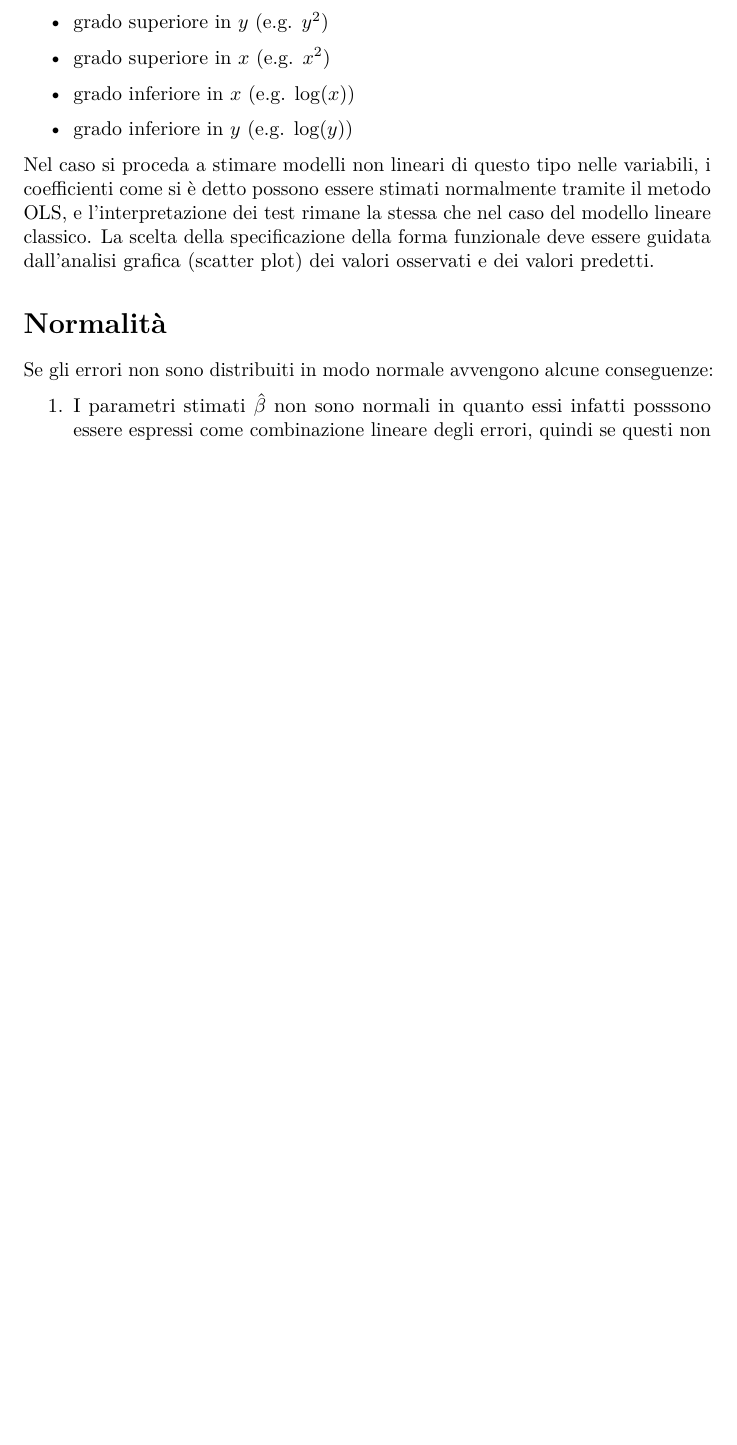
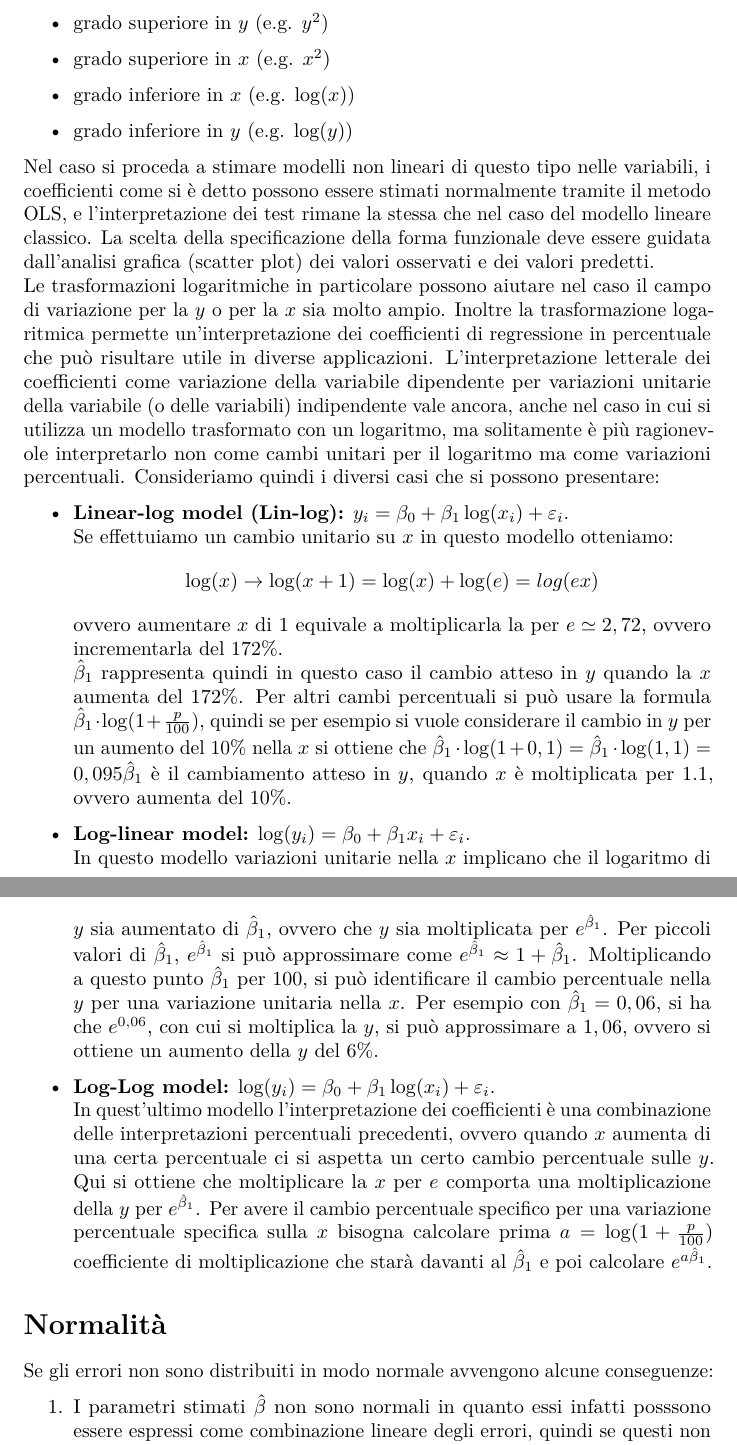
Before and after one commit to Feyn-Man/Statistical-modeling, a LaTeX thesis (Stat-model.tex, which reads chapters/linearviolation.tex): part of page 28 of 36 before the commit and two parts of pages 29 and 30 of 38 after it, the two joined at a grey line, cut so that both start at the same text, the shorter picture padded with empty space. Compiled offline with pdfLaTeX.

Commit message:
aggiunte variazioni percentuali per trasformazioni logaritmiche

```diff
--- a/Stat-model.tex
+++ b/Stat-model.tex
@@ -29,7 +29,6 @@
 \hypersetup{
             pdfborder={0 0 0},
             breaklinks=true}
-\urlstyle{same}  % don't use monospace font for urls
 \IfFileExists{parskip.sty}{%
 \usepackage{parskip}
 }{% else
@@ -52,7 +51,7 @@
 
 % set default figure placement to htbp
 \makeatletter
-\def\fps@figure{htbp}
+\def\fps@figure{!htbp}
 \makeatother
 
 
--- a/chapters/linearviolation.tex
+++ b/chapters/linearviolation.tex
@@ -265,7 +269,22 @@ In tutti questi casi però la funzione non lineare è fornita (si conosce la for
 	\item grado inferiore in $x$ (e.g. $\log(x)$)
 	\item grado inferiore in $y$ (e.g. $\log(y)$)
 \end{itemize}
-Nel caso si proceda a stimare modelli non lineari di questo tipo nelle variabili, i coefficienti come si è detto possono essere stimati normalmente tramite il metodo OLS, e l'interpretazione dei test rimane la stessa che nel caso del modello lineare classico. La scelta della specificazione della forma funzionale deve essere guidata dall'analisi grafica (scatter plot) dei valori osservati e dei valori predetti.
+Nel caso si proceda a stimare modelli non lineari di questo tipo nelle variabili, i coefficienti come si è detto possono essere stimati normalmente tramite il metodo OLS, e l'interpretazione dei test rimane la stessa che nel caso del modello lineare classico. La scelta della specificazione della forma funzionale deve essere guidata dall'analisi grafica (scatter plot) dei valori osservati e dei valori predetti.\\
+Le trasformazioni logaritmiche in particolare possono aiutare nel caso il campo di variazione per la $y$ o per la $x$ sia molto ampio. Inoltre la trasformazione logaritmica permette un'interpretazione dei coefficienti di regressione in percentuale che può risultare utile in diverse applicazioni. L'interpretazione letterale dei coefficienti come variazione della variabile dipendente per variazioni unitarie della variabile (o delle variabili) indipendente vale ancora, anche nel caso in cui si utilizza un modello trasformato con un logaritmo, ma solitamente è più ragionevole interpretarlo non come cambi unitari per il logaritmo ma come variazioni percentuali. Consideriamo quindi i diversi casi che si possono presentare:
+\begin{itemize}
+	\item \textbf{Linear-log model (Lin-log):} $y_i = \beta_0 + \beta_1 \log(x_i) + \varepsilon_i$.\\
+	Se effettuiamo un cambio unitario su $x$ in questo modello otteniamo:
+	\begin{equation}
+	\notag
+		\log(x) \rightarrow \log(x+1) = \log(x) + \log(e) = log(ex)
+	\end{equation}
+	ovvero aumentare $x$ di 1 equivale a moltiplicarla la per $e \simeq 2,72$, ovvero incrementarla del $172\%$.\\
+	$\hat{\beta}_1$ rappresenta quindi in questo caso il cambio atteso in $y$ quando la $x$ aumenta del $172\%$. Per altri cambi percentuali si può usare la formula $\hat{\beta}_1 \cdot \log(1 + \frac{p}{100})$, quindi se per esempio si vuole considerare il cambio in $y$ per un aumento del $10\%$ nella $x$ si ottiene che $\hat{\beta}_1 \cdot \log(1 + 0,1) = \hat{\beta}_1 \cdot \log(1,1) = 0,095 \hat{\beta}_1$ è il cambiamento atteso in $y$, quando $x$ è moltiplicata per $1.1$, ovvero aumenta del $10\%$.
+	\item \textbf{Log-linear model:} $\log(y_i) = \beta_0 + \beta_1 x_i + \varepsilon_i$.\\
+	In questo modello variazioni unitarie nella $x$ implicano che il logaritmo di $y$ sia aumentato di $\hat{\beta}_1$, ovvero che $y$ sia moltiplicata per $e^{\hat{\beta}_1}$. Per piccoli valori di $\hat{\beta}_1$, $e^{\hat{\beta}_1}$ si può approssimare come $e^{\hat{\beta}_1} \approx 1+\hat{\beta}_1$. Moltiplicando a questo punto $\hat{\beta}_1$ per $100$, si può identificare il cambio percentuale nella $y$ per una variazione unitaria nella $x$. Per esempio con $\hat{\beta}_1 = 0,06$, si ha che $e^{0,06}$, con cui si moltiplica la $y$, si può approssimare a $1,06$, ovvero si ottiene un aumento della $y$ del $6\%$.
+	\item \textbf{Log-Log model:} $\log(y_i) = \beta_0 + \beta_1 \log(x_i) + \varepsilon_i$.\\
+	In quest'ultimo modello l'interpretazione dei coefficienti è una combinazione delle interpretazioni percentuali precedenti, ovvero quando $x$ aumenta di una certa percentuale ci si aspetta un certo cambio percentuale sulle $y$. Qui si ottiene che moltiplicare la $x$ per $e$ comporta una moltiplicazione della $y$ per $e^{\hat{\beta}_1}$. Per avere il cambio percentuale specifico per una variazione percentuale specifica sulla $x$ bisogna calcolare prima $a = \log(1+\frac{p}{100})$ coefficiente di moltiplicazione che starà davanti al $\hat{\beta}_1$ e poi calcolare $e^{a\hat{\beta}_1}$.
+\end{itemize}
 
 \section{Normalità}
 Se gli errori non sono distribuiti in modo normale avvengono alcune conseguenze:
```
Also changed, not shown: chapters/mcl.tex (+8 -4 lines), Immagini/spazio-col.png (added), Stat-model.pdf, chapters/linearviolation.tex (10 more changed lines), 6 other files.
